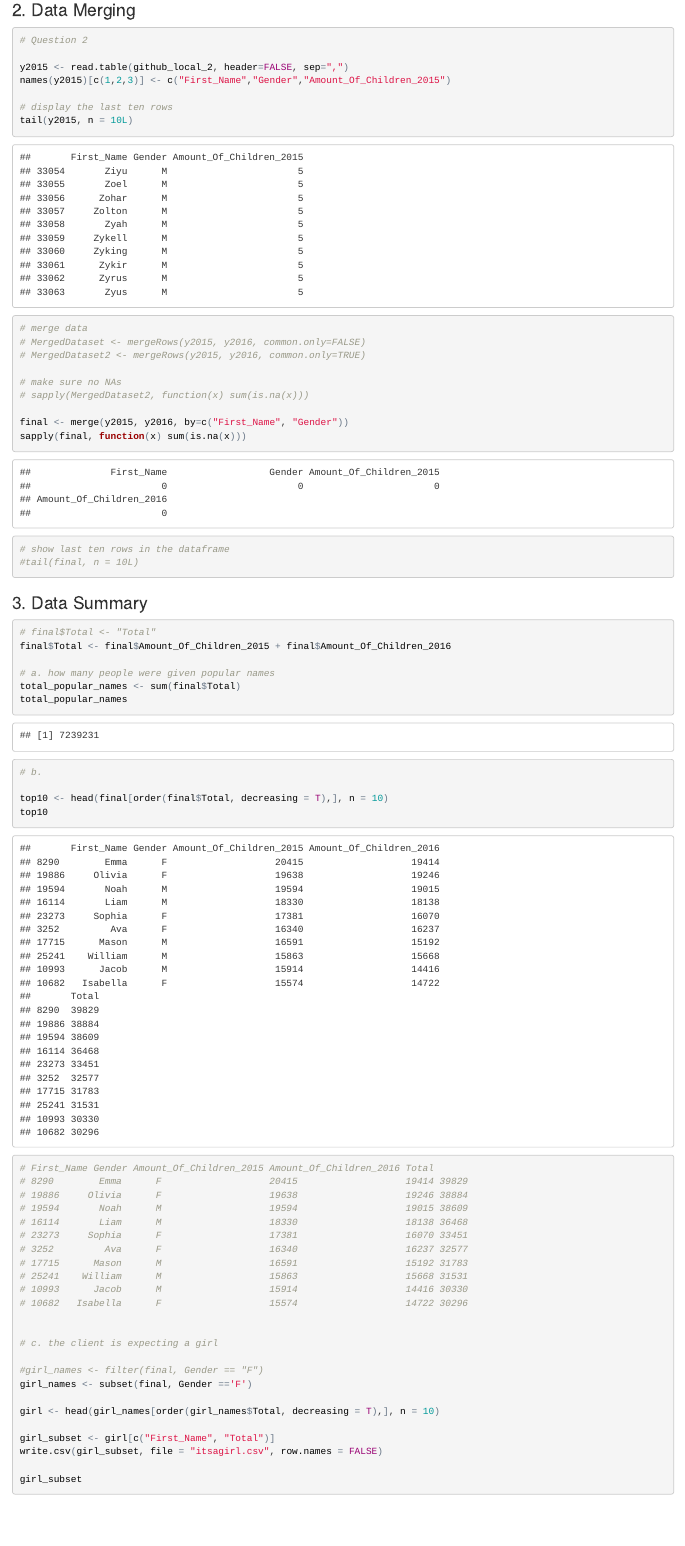
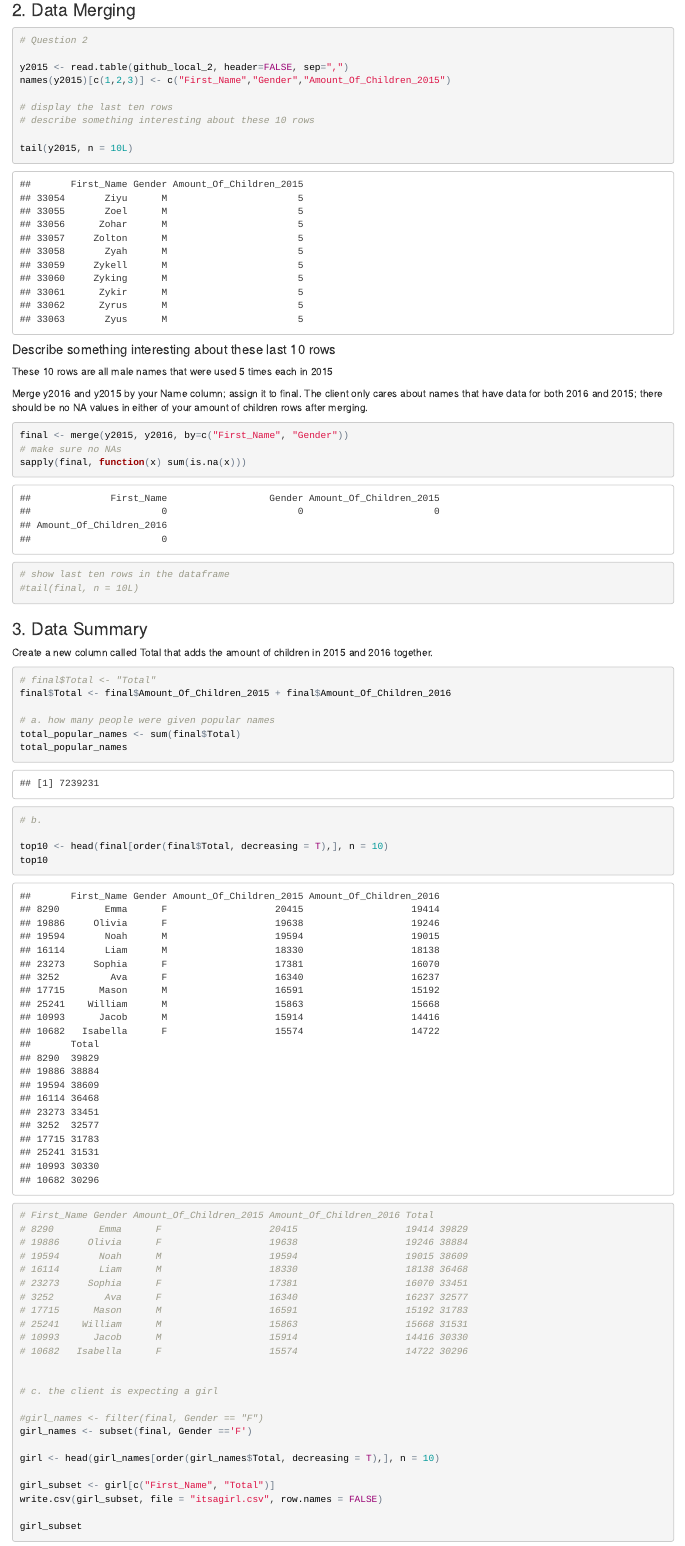
Before and after one commit to rhendrickson42/msds6306, an R Markdown document (homework/livesession05/Tidy-Data-Unit-05.Rmd): the page in a window 1100 px wide, from 1420 px down. The pictures show the output file homework/livesession05/Tidy-Data-Unit-05.html that the author committed with the source, opened offline.

Commit message:
update for live session unit 05 assignment - untidy data

````diff
--- a/homework/livesession05/Tidy-Data-Unit-05.Rmd
+++ b/homework/livesession05/Tidy-Data-Unit-05.Rmd
@@ -72,17 +72,24 @@ y2015 <- read.table(github_local_2, header=FALSE, sep=",")
 names(y2015)[c(1,2,3)] <- c("First_Name","Gender","Amount_Of_Children_2015")
 
 # display the last ten rows
+# describe something interesting about these 10 rows
+
 tail(y2015, n = 10L)
 
+```
 
-# merge data
-# MergedDataset <- mergeRows(y2015, y2016, common.only=FALSE)
-# MergedDataset2 <- mergeRows(y2015, y2016, common.only=TRUE)
+#### Describe something interesting about these last 10 rows
 
-# make sure no NAs
-# sapply(MergedDataset2, function(x) sum(is.na(x)))
+These 10 rows are all male names that were used 5 times each in 2015
+
+Merge y2016 and y2015 by your Name column; assign it to final.
+The client only cares about names that have data for both 2016 and 2015; there should be no NA values in either of your amount of children rows after merging.
+
+
+```{r data_merging_2, echo=TRUE}
 
 final <- merge(y2015, y2016, by=c("First_Name", "Gender"))
+# make sure no NAs
 sapply(final, function(x) sum(is.na(x)))
 
 # show last ten rows in the dataframe
@@ -92,6 +99,8 @@ sapply(final, function(x) sum(is.na(x)))
 
 
 ### 3. Data Summary
+
+Create a new column called Total that adds the amount of children in 2015 and 2016 together.
 
 ```{r data_summary}
 
````
Also changed, not shown: homework/livesession05/README.md, homework/livesession05/Tidy-Data-Unit-05.html.
